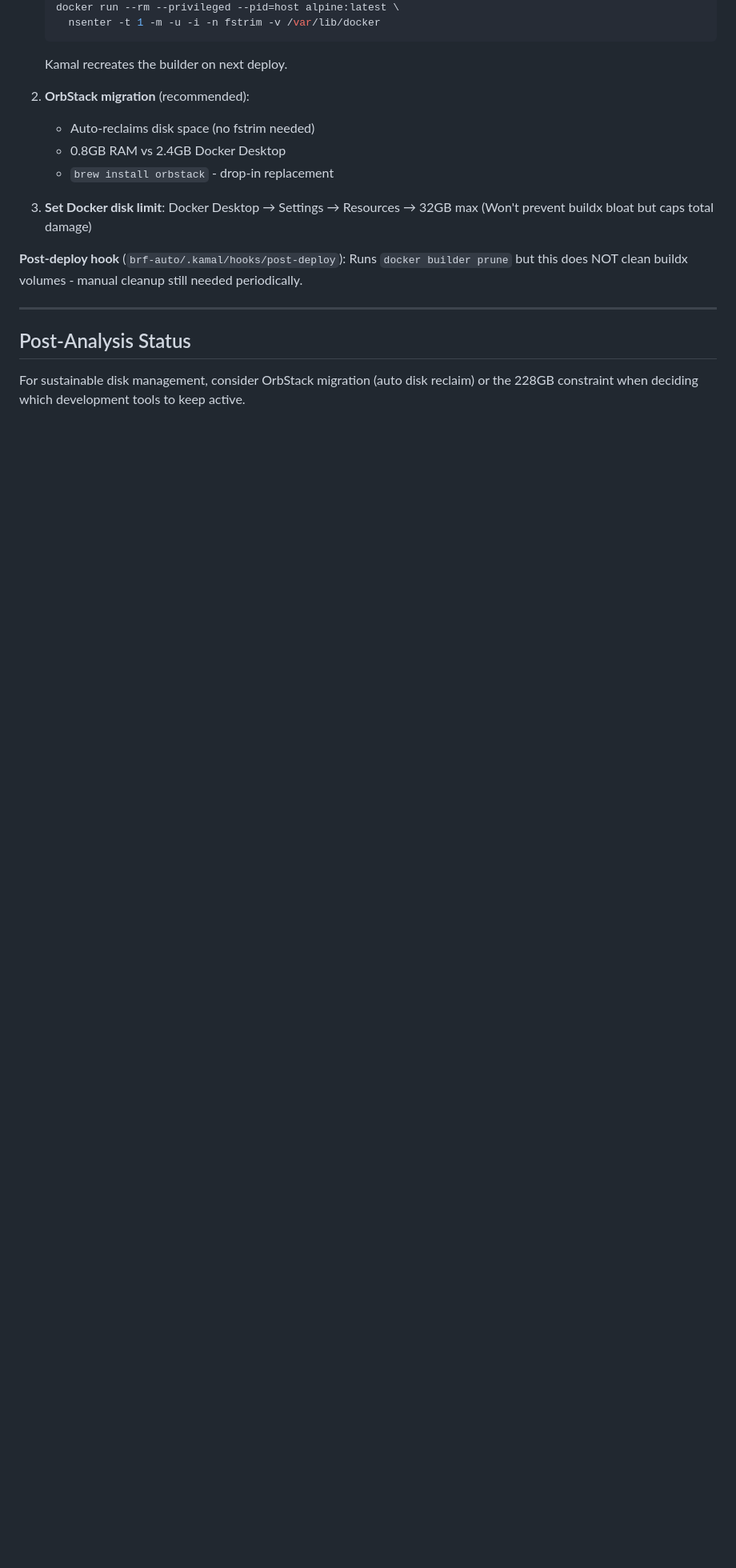
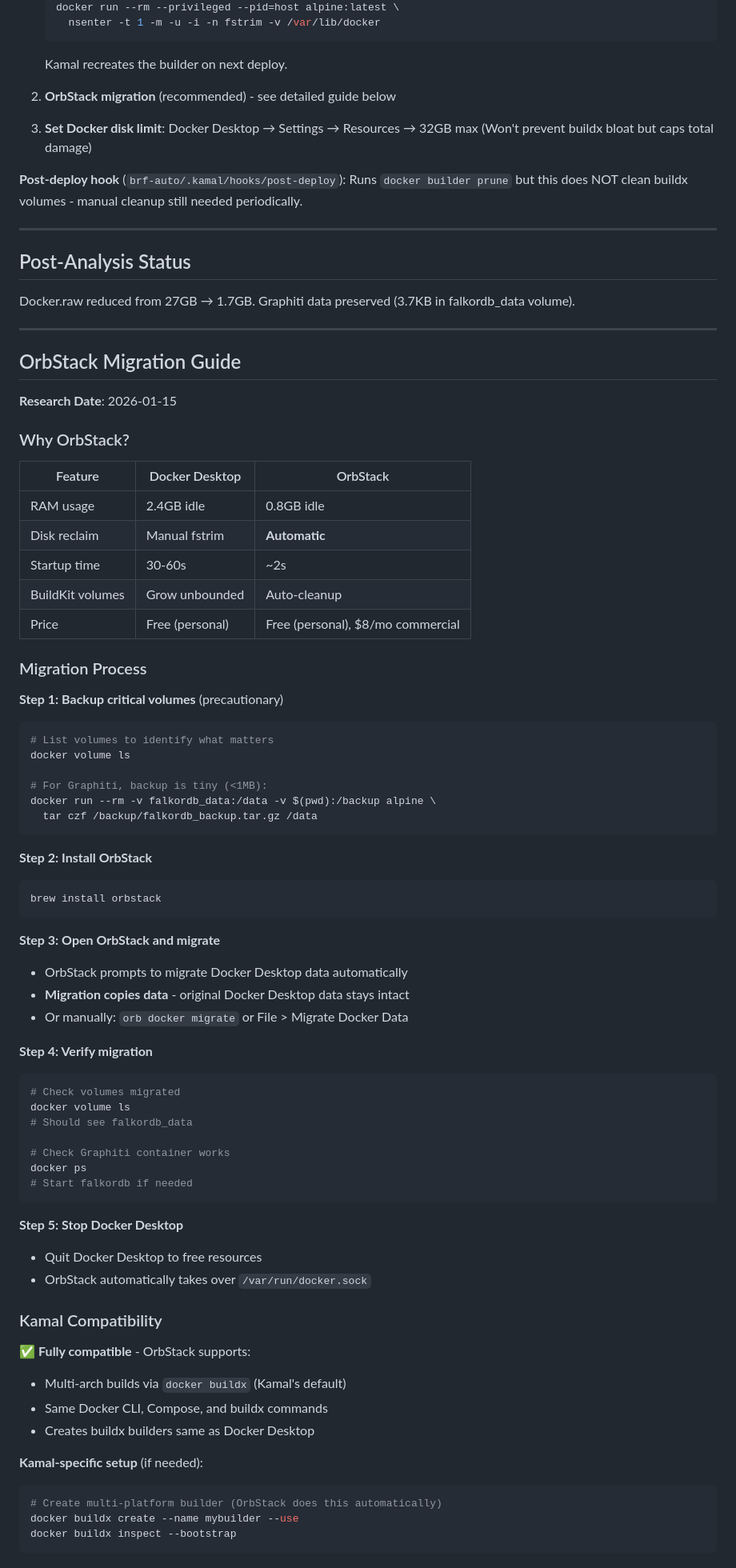
Before and after one commit to semikolon/system-sentinel, a Markdown page: docs/incident_reports/disk_space_analysis_2026_01_15.md, the part around one of its changes. Shown at 80% size. Drawn GitHub-style; blank space fills up the shorter version.

Commit message:
docs: add comprehensive OrbStack migration guide
Research findings for Docker Desktop → OrbStack migration:
- Full Kamal/buildx compatibility confirmed
- FalkorDB/Graphiti works identically (standard Redis protocol)
- One reported migration failure (GitHub #1530) - mitigated by backup
- Automatic disk reclaim eliminates manual fstrim/cleanup

Includes:
- Step-by-step migration process
- Volume backup commands
- Kamal-specific setup notes
- Rollback plan
- Side-by-side testing option
- Migration checklist

Co-Authored-By: Claude Opus 4.5 <noreply@anthropic.com>

````diff
--- a/docs/incident_reports/disk_space_analysis_2026_01_15.md
+++ b/docs/incident_reports/disk_space_analysis_2026_01_15.md
@@ -302,10 +302,7 @@ docker run --rm --privileged --pid=host alpine:latest \
    ```
    Kamal recreates the builder on next deploy.
 
-2. **OrbStack migration** (recommended):
-   - Auto-reclaims disk space (no fstrim needed)
-   - 0.8GB RAM vs 2.4GB Docker Desktop
-   - `brew install orbstack` - drop-in replacement
+2. **OrbStack migration** (recommended) - see detailed guide below
 
 3. **Set Docker disk limit**: Docker Desktop → Settings → Resources → 32GB max
    (Won't prevent buildx bloat but caps total damage)
@@ -316,4 +313,72 @@ docker run --rm --privileged --pid=host alpine:latest \
 
 ## Post-Analysis Status
 
-For sustainable disk management, consider OrbStack migration (auto disk reclaim) or the 228GB constraint when deciding which development tools to keep active.
+Docker.raw reduced from 27GB → 1.7GB. Graphiti data preserved (3.7KB in falkordb_data volume).
+
+---
+
+## OrbStack Migration Guide
+
+**Research Date**: 2026-01-15
+
+### Why OrbStack?
+
+| Feature | Docker Desktop | OrbStack |
+|---------|---------------|----------|
+| RAM usage | 2.4GB idle | 0.8GB idle |
+| Disk reclaim | Manual fstrim | **Automatic** |
+| Startup time | 30-60s | ~2s |
+| BuildKit volumes | Grow unbounded | Auto-cleanup |
+| Price | Free (personal) | Free (personal), $8/mo commercial |
+
+### Migration Process
+
+**Step 1: Backup critical volumes** (precautionary)
+```bash
+# List volumes to identify what matters
+docker volume ls
+
+# For Graphiti, backup is tiny (<1MB):
+docker run --rm -v falkordb_data:/data -v $(pwd):/backup alpine \
+  tar czf /backup/falkordb_backup.tar.gz /data
+```
+
+**Step 2: Install OrbStack**
+```bash
+brew install orbstack
+```
+
+**Step 3: Open OrbStack and migrate**
+- OrbStack prompts to migrate Docker Desktop data automatically
+- **Migration copies data** - original Docker Desktop data stays intact
+- Or manually: `orb docker migrate` or File > Migrate Docker Data
+
+**Step 4: Verify migration**
+```bash
+# Check volumes migrated
+docker volume ls
+# Should see falkordb_data
+
+# Check Graphiti container works
+docker ps
+# Start falkordb if needed
+```
+
+**Step 5: Stop Docker Desktop**
+- Quit Docker Desktop to free resources
+- OrbStack automatically takes over `/var/run/docker.sock`
+
+### Kamal Compatibility
+
+✅ **Fully compatible** - OrbStack supports:
+- Multi-arch builds via `docker buildx` (Kamal's default)
+- Same Docker CLI, Compose, and buildx commands
+- Creates buildx builders same as Docker Desktop
+
+**Kamal-specific setup** (if needed):
+```bash
+# Create multi-platform builder (OrbStack does this automatically)
+docker buildx create --name mybuilder --use
+docker buildx inspect --bootstrap
+```
+
````
Also changed, not shown: other parts of docs/incident_reports/disk_space_analysis_2026_01_15.md (+48 -0 lines).
